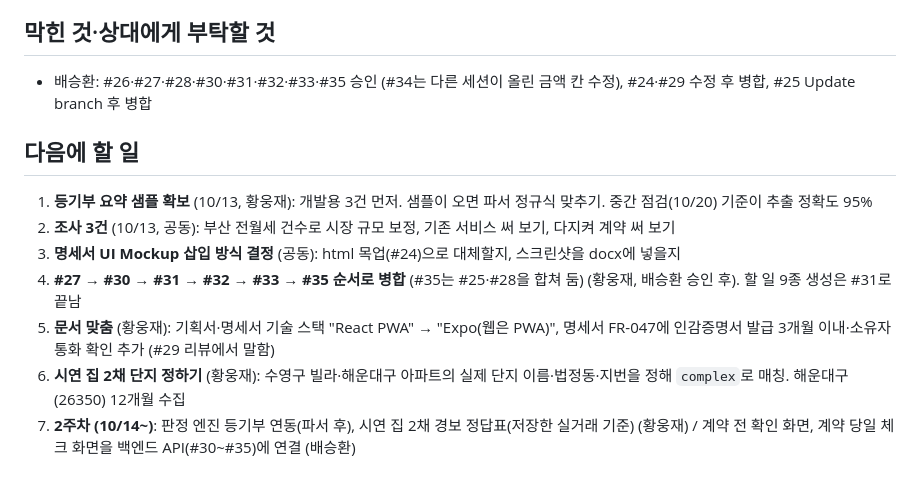
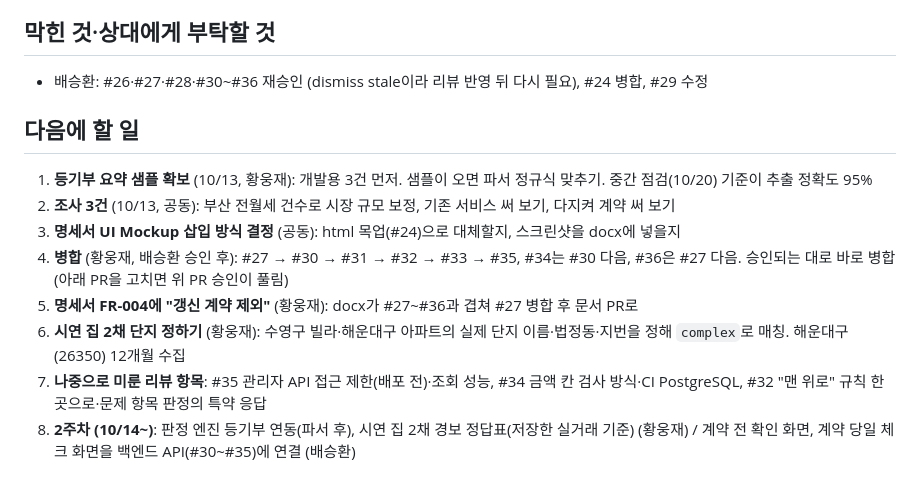
Before and after one commit to polopy07/jeonse_companion, a Markdown page: worklog/2026-10-12.md, the part around one of its changes. Rendered like a GitHub page.

```diff
--- a/worklog/2026-10-12.md
+++ b/worklog/2026-10-12.md
@@ -90,13 +128,14 @@
 
 ## 막힌 것·상대에게 부탁할 것
-- 배승환: #26·#27·#28·#30·#31·#32·#33·#35 승인 (#34는 다른 세션이 올린 금액 칸 수정), #24·#29 수정 후 병합, #25 Update branch 후 병합
+- 배승환: #26·#27·#28·#30~#36 재승인 (dismiss stale이라 리뷰 반영 뒤 다시 필요), #24 병합, #29 수정
 
 ## 다음에 할 일
 
 1. **등기부 요약 샘플 확보** (10/13, 황웅재): 개발용 3건 먼저. 샘플이 오면 파서 정규식 맞추기. 중간 점검(10/20) 기준이 추출 정확도 95%
 2. **조사 3건** (10/13, 공동): 부산 전월세 건수로 시장 규모 보정, 기존 서비스 써 보기, 다지켜 계약 써 보기
 3. **명세서 UI Mockup 삽입 방식 결정** (공동): html 목업(#24)으로 대체할지, 스크린샷을 docx에 넣을지
-4. **#27 → #30 → #31 → #32 → #33 → #35 순서로 병합** (#35는 #25·#28을 합쳐 둠) (황웅재, 배승환 승인 후). 할 일 9종 생성은 #31로 끝남
-5. **문서 맞춤** (황웅재): 기획서·명세서 기술 스택 "React PWA" → "Expo(웹은 PWA)", 명세서 FR-047에 인감증명서 발급 3개월 이내·소유자 통화 확인 추가 (#29 리뷰에서 말함)
+4. **병합** (황웅재, 배승환 승인 후): #27 → #30 → #31 → #32 → #33 → #35, #34는 #30 다음, #36은 #27 다음. 승인되는 대로 바로 병합 (아래 PR을 고치면 위 PR 승인이 풀림)
+5. **명세서 FR-004에 "갱신 계약 제외"** (황웅재): docx가 #27~#36과 겹쳐 #27 병합 후 문서 PR로
 6. **시연 집 2채 단지 정하기** (황웅재): 수영구 빌라·해운대구 아파트의 실제 단지 이름·법정동·지번을 정해 `complex`로 매칭. 해운대구(26350) 12개월 수집
-7. **2주차 (10/14~)**: 판정 엔진 등기부 연동(파서 후), 시연 집 2채 경보 정답표(저장한 실거래 기준) (황웅재) / 계약 전 확인 화면, 계약 당일 체크 화면을 백엔드 API(#30~#35)에 연결 (배승환)
+7. **나중으로 미룬 리뷰 항목**: #35 관리자 API 접근 제한(배포 전)·조회 성능, #34 금액 칸 검사 방식·CI PostgreSQL, #32 "맨 위로" 규칙 한 곳으로·문제 항목 판정의 특약 응답
+8. **2주차 (10/14~)**: 판정 엔진 등기부 연동(파서 후), 시연 집 2채 경보 정답표(저장한 실거래 기준) (황웅재) / 계약 전 확인 화면, 계약 당일 체크 화면을 백엔드 API(#30~#35)에 연결 (배승환)
```
Also changed, not shown: other parts of worklog/2026-10-12.md (+39 -1 lines).
